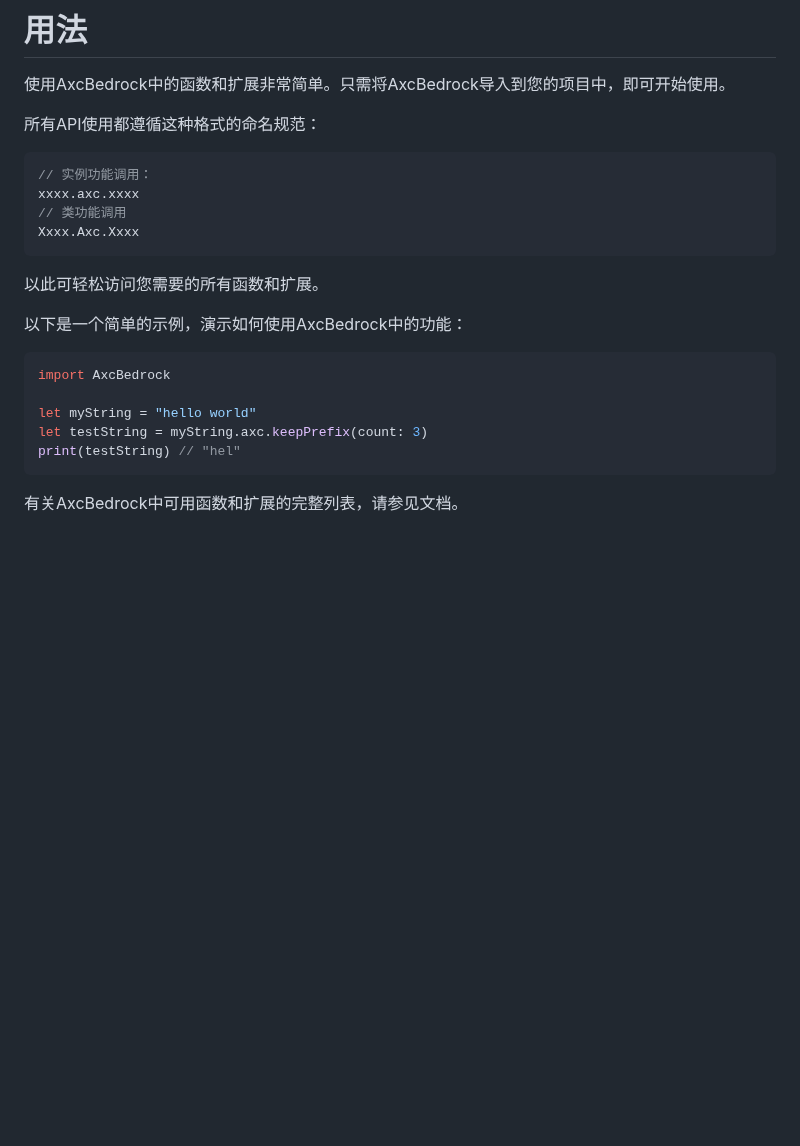
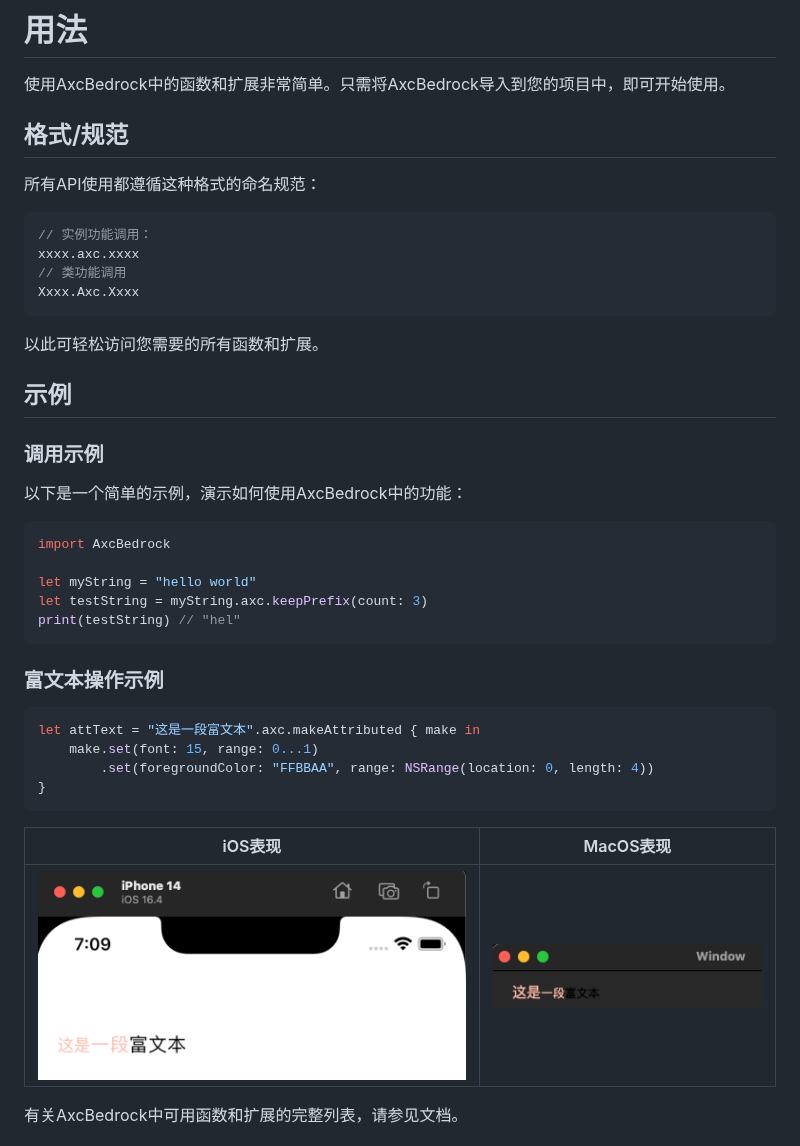
Before and after one commit to axclogo/AxcBedrock-Swift, a Markdown page: README.md, the part around the change. Rendered like a GitHub page; pictures changed too: readme_source/attributedText_MacOS_example.png (added), readme_source/attributedText_iOS_example.png (added); blank space fills up the shorter version.

````diff
--- a/README.md
+++ b/README.md
@@ -24,6 +24,7 @@ pod 'AxcBedrock'
 # 用法
 使用AxcBedrock中的函数和扩展非常简单。只需将AxcBedrock导入到您的项目中，即可开始使用。
 
+## 格式/规范
 所有API使用都遵循这种格式的命名规范：
 ```swift
 // 实例功能调用：
@@ -33,6 +34,8 @@ Xxxx.Axc.Xxxx
 ```
 以此可轻松访问您需要的所有函数和扩展。
 
+## 示例
+### 调用示例
 以下是一个简单的示例，演示如何使用AxcBedrock中的功能：
 
 ```swift
@@ -42,6 +45,18 @@ let myString = "hello world"
 let testString = myString.axc.keepPrefix(count: 3)
 print(testString) // "hel"
 ```
+
+### 富文本操作示例
+```swift
+let attText = "这是一段富文本".axc.makeAttributed { make in
+    make.set(font: 15, range: 0...1)
+        .set(foregroundColor: "FFBBAA", range: NSRange(location: 0, length: 4))
+}
+```
+| iOS表现 | MacOS表现 |
+| ---------------- | ---------------- |
+| ![bedrock](./readme_source/attributedText_iOS_example.png)<br>  | ![bedrock](./readme_source/attributedText_MacOS_example.png)<br>  |
+
 
 有关AxcBedrock中可用函数和扩展的完整列表，请参见文档。
 
````
Also changed, not shown: 7 other files.
